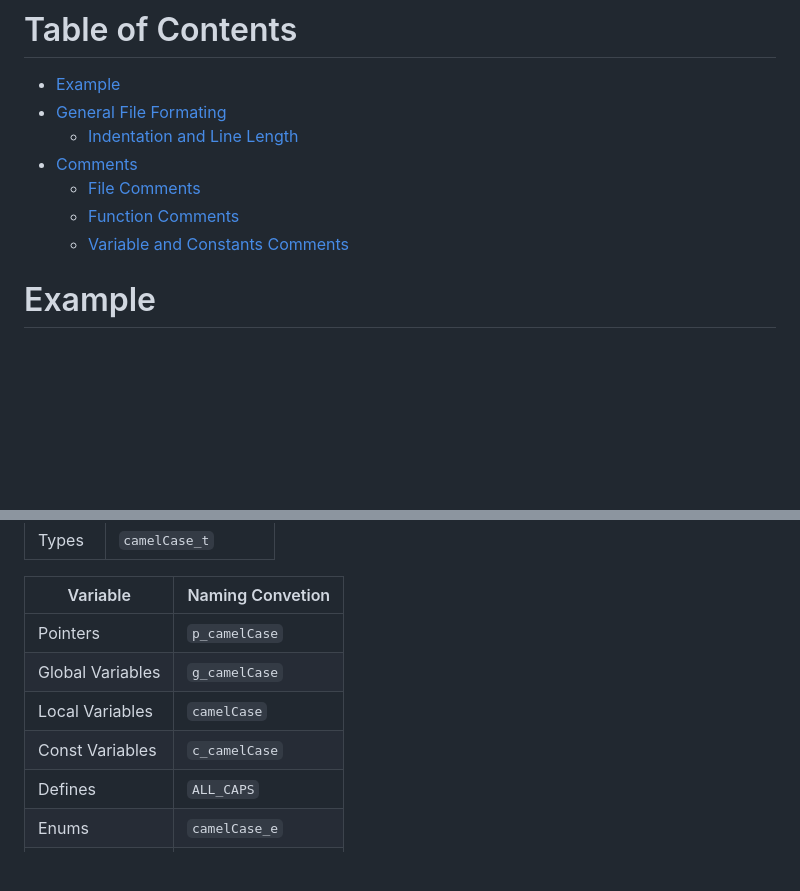
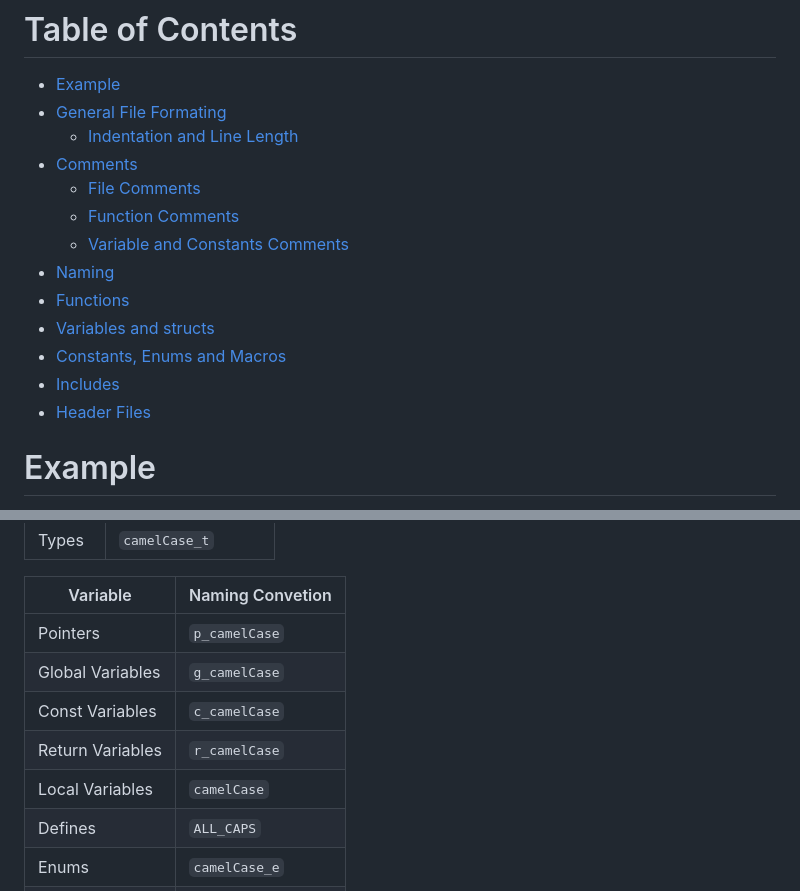
Before and after one commit to jaxsonpd/etc, a Markdown page: C Style Guide.md, 2 parts joined by grey strips. GitHub-like rendering; blank space fills up the shorter version.

```diff
--- a/C Style Guide.md
+++ b/C Style Guide.md
@@ -12,6 +12,12 @@ This guide is losely based on the google and Univercity of Cantubury style guide
     - [File Comments](#File-Comments)
     - [Function Comments](#Function-Comments)
     - [Variable and Constants Comments](#Variable-and-Constants-Comments)
+- [Naming](#Naming)
+- [Functions](#Functions)
+- [Variables and structs](#Variables-and-structs)
+- [Constants, Enums and Macros](#Constants,-Enums-and-Macros)
+- [Includes](#Includes)
+- [Header Files](#Header-Files)
 
 # Example
 The easiest way to start off is with an example below is an example of a c header and source file with the styles implemented correctly. These files along with templates can be found in the same folder as this guide.
@@ -151,8 +157,9 @@ All constants both macros and `const` should be commented with doxgen notation a
 | -------- | ---------------- |
 | Pointers | `p_camelCase` |
 | Global Variables | `g_camelCase` |
+| Const Variables | `c_camelCase` |
+| Return Variables | `r_camelCase` |
 | Local Variables | `camelCase` |
-| Const Variables | `c_camelCase` |
 | Defines | `ALL_CAPS` |
 | Enums | `camelCase_e` |
 | Enum Members | `ALL_CAPS` |
```
Also changed, not shown: other parts of C Style Guide.md (+1 -1 lines).
